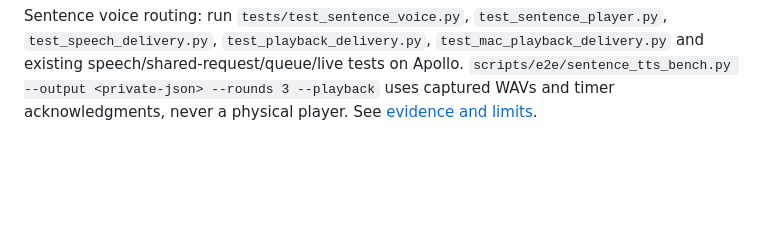
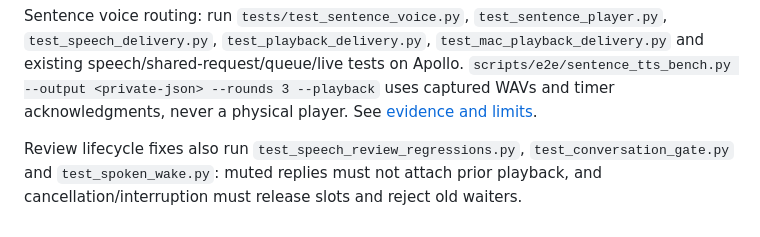
Before and after one commit to kaneda-fr/Aria, a Markdown page: docs/agents/workflow.md, the part around the change. Rendered like a GitHub page; blank space fills up the shorter version.

Commit message:
docs: link speech lifecycle fixes to maintained context

```diff
--- a/docs/agents/workflow.md
+++ b/docs/agents/workflow.md
@@ -160,3 +160,7 @@ and existing speech/shared-request/queue/live tests on Apollo.
 `scripts/e2e/sentence_tts_bench.py --output <private-json> --rounds 3 --playback`
 uses captured WAVs and timer acknowledgments, never a physical player.
 See [evidence and limits](sentence-tts-2026-10-19.md).
+
+Review lifecycle fixes also run `test_speech_review_regressions.py`,
+`test_conversation_gate.py` and `test_spoken_wake.py`: muted replies must not attach
+prior playback, and cancellation/interruption must release slots and reject old waiters.
```
Also changed, not shown: docs/agents/status.md (+3 -1 lines).
